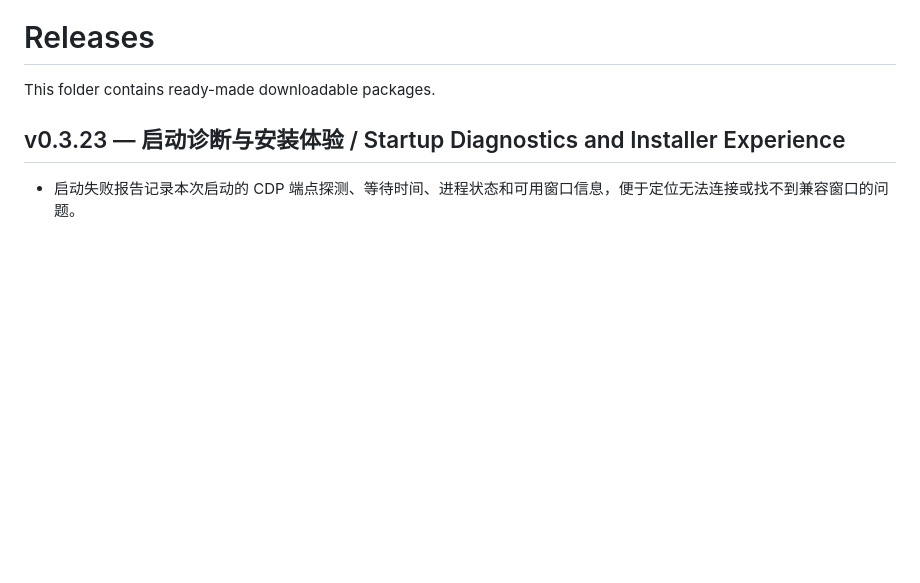
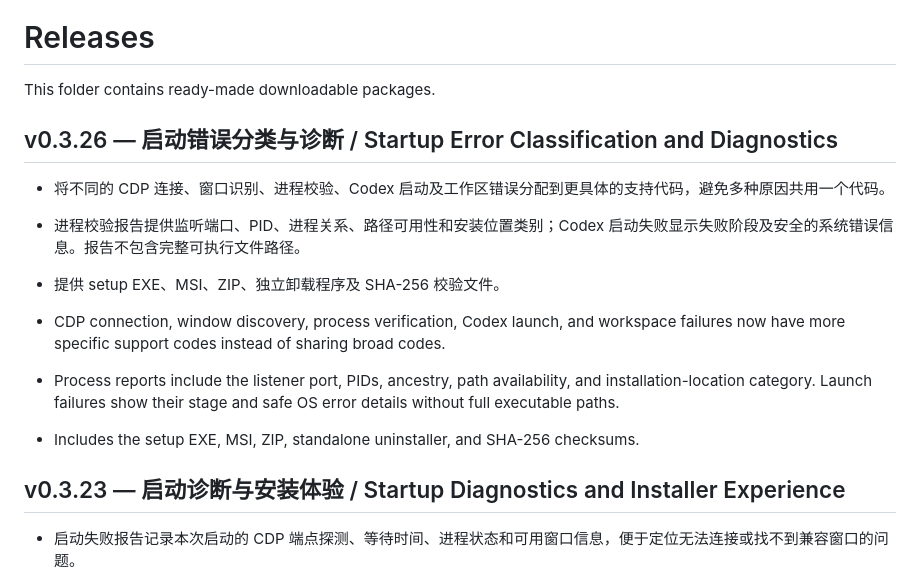
Before and after one commit to Rice-dog/code-codex, a Markdown page: releases/README.md, the part around the change. Drawn GitHub-style; blank space fills up the shorter version.

Commit message:
docs: point to v0.3.26 and describe startup diagnostics

```diff
--- a/releases/README.md
+++ b/releases/README.md
@@ -1,6 +1,16 @@
 # Releases
 
 This folder contains ready-made downloadable packages.
+
+## v0.3.26 — 启动错误分类与诊断 / Startup Error Classification and Diagnostics
+
+- 将不同的 CDP 连接、窗口识别、进程校验、Codex 启动及工作区错误分配到更具体的支持代码，避免多种原因共用一个代码。
+- 进程校验报告提供监听端口、PID、进程关系、路径可用性和安装位置类别；Codex 启动失败显示失败阶段及安全的系统错误信息。报告不包含完整可执行文件路径。
+- 提供 setup EXE、MSI、ZIP、独立卸载程序及 SHA-256 校验文件。
+
+- CDP connection, window discovery, process verification, Codex launch, and workspace failures now have more specific support codes instead of sharing broad codes.
+- Process reports include the listener port, PIDs, ancestry, path availability, and installation-location category. Launch failures show their stage and safe OS error details without full executable paths.
+- Includes the setup EXE, MSI, ZIP, standalone uninstaller, and SHA-256 checksums.
 
 ## v0.3.23 — 启动诊断与安装体验 / Startup Diagnostics and Installer Experience
 
```
Also changed, not shown: README.en.md (+6 -6 lines), README.md (+6 -6 lines).
